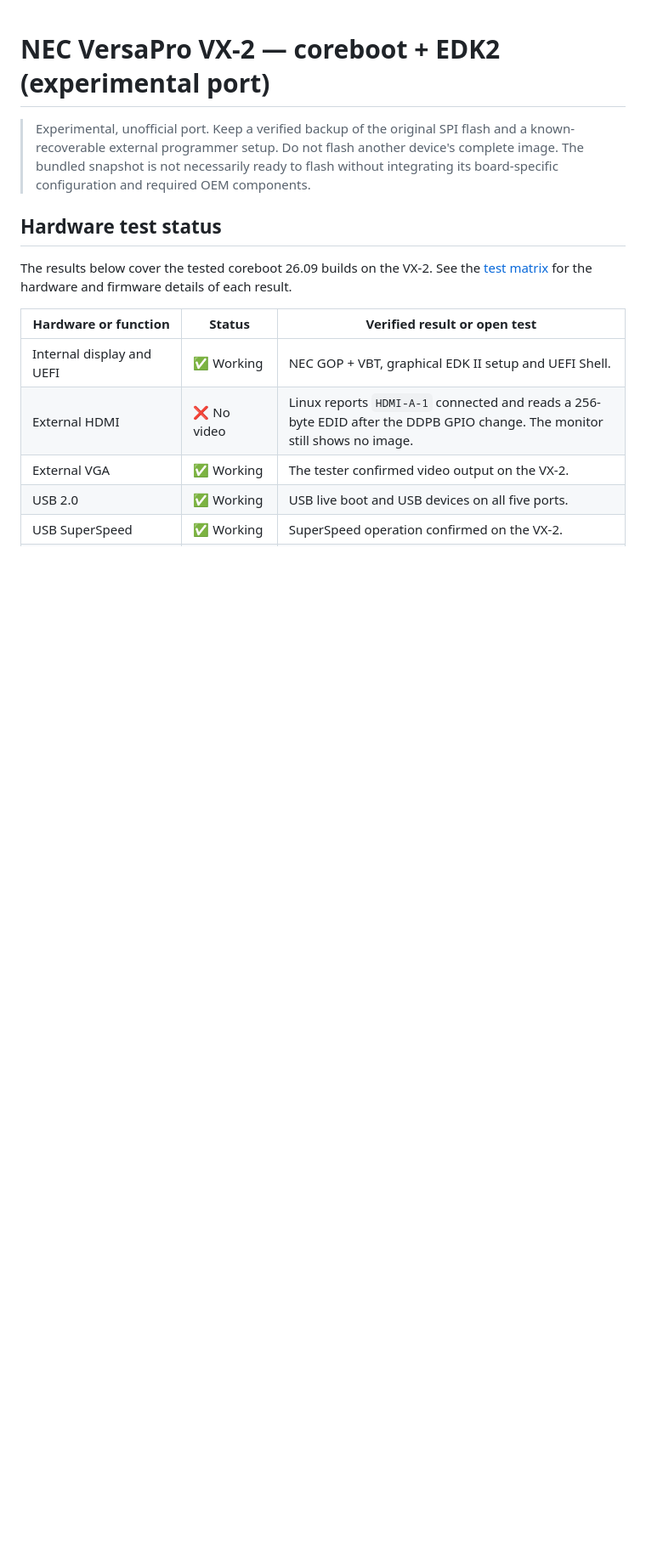
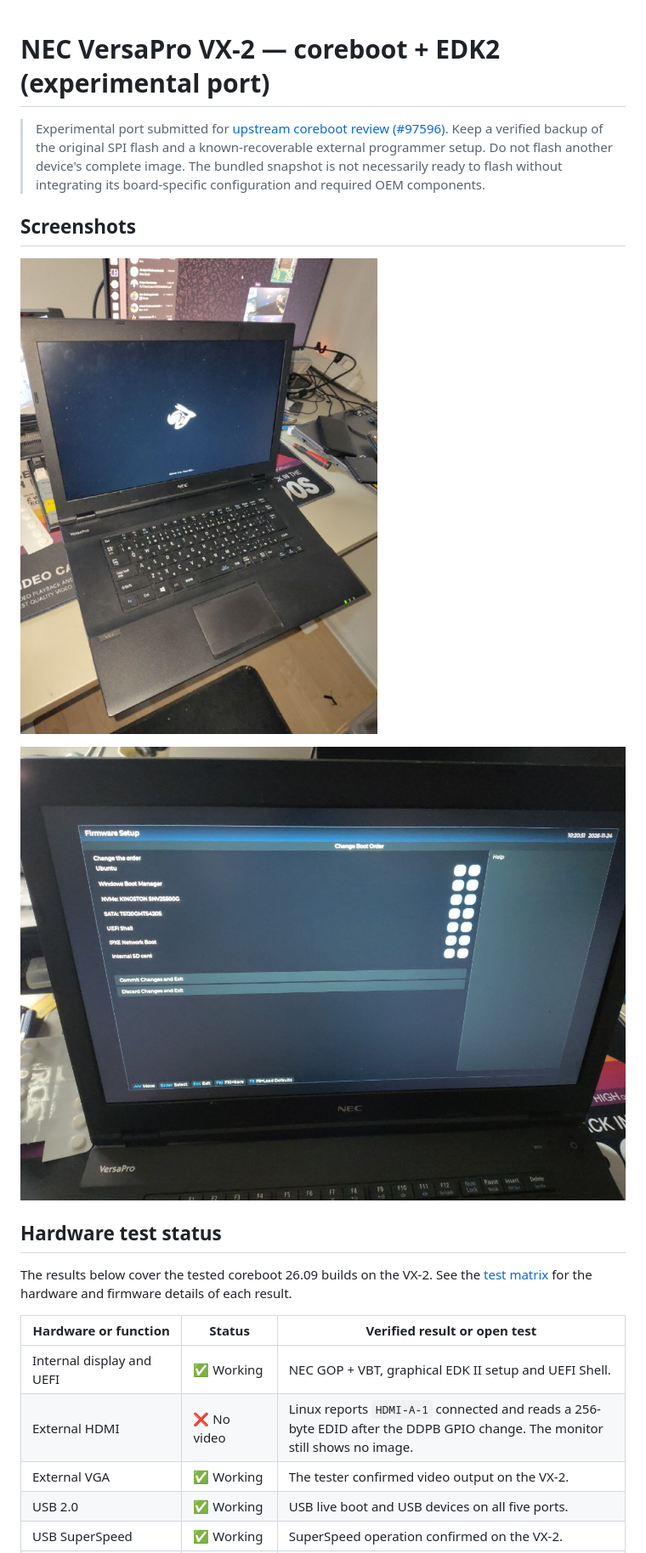
Before and after one commit to explit28/NEC-VX2-Coreboot, a Markdown page: README.md, the part around the change. Shown at 85% size. GitHub-like rendering; pictures changed too: docs/images/NEC_VersaPro_VX-2_Coreboot.jpg (added), docs/images/NEC_VersaPro_VX-2_Coreboot_Bootmanager.jpg (added); blank space fills up the shorter version.

Commit message:
Add coreboot boot photos and link upstream review

```diff
--- a/README.md
+++ b/README.md
@@ -1,6 +1,12 @@
 # NEC VersaPro VX-2 — coreboot + EDK2 (experimental port)
 
-> Experimental, unofficial port. Keep a verified backup of the original SPI flash and a known-recoverable external programmer setup. Do not flash another device's complete image. The bundled snapshot is not necessarily ready to flash without integrating its board-specific configuration and required OEM components.
+> Experimental port submitted for [upstream coreboot review (#97596)](https://review.coreboot.org/c/coreboot/+/97596). Keep a verified backup of the original SPI flash and a known-recoverable external programmer setup. Do not flash another device's complete image. The bundled snapshot is not necessarily ready to flash without integrating its board-specific configuration and required OEM components.
+
+## Screenshots
+
+![NEC VersaPro VX-2 displaying the coreboot logo](docs/images/NEC_VersaPro_VX-2_Coreboot.jpg)
+
+![NEC VersaPro VX-2 EDK2 boot manager](docs/images/NEC_VersaPro_VX-2_Coreboot_Bootmanager.jpg)
 
 ## Hardware test status
 
```
